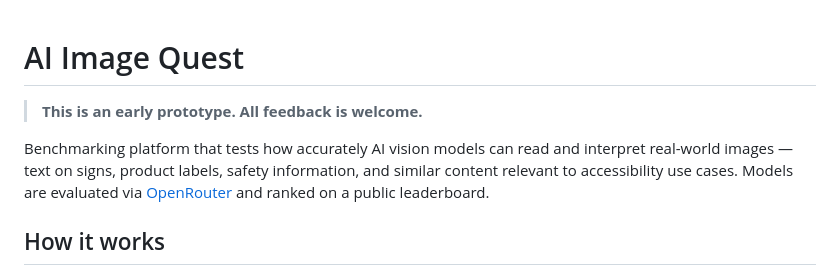
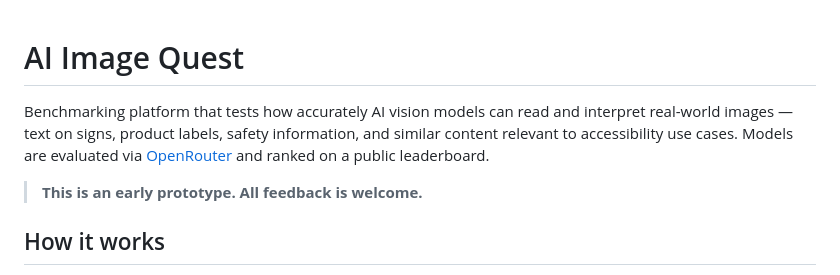
Before and after one commit to jage9/aiimagequest, a Markdown page: README.md, the part around the change. GitHub-like rendering.

Commit message:
Move prototype notice below description

```diff
--- a/README.md
+++ b/README.md
@@ -1,8 +1,8 @@
 # AI Image Quest
 
+Benchmarking platform that tests how accurately AI vision models can read and interpret real-world images — text on signs, product labels, safety information, and similar content relevant to accessibility use cases. Models are evaluated via [OpenRouter](https://openrouter.ai) and ranked on a public leaderboard.
+
 > **This is an early prototype. All feedback is welcome.**
-
-Benchmarking platform that tests how accurately AI vision models can read and interpret real-world images — text on signs, product labels, safety information, and similar content relevant to accessibility use cases. Models are evaluated via [OpenRouter](https://openrouter.ai) and ranked on a public leaderboard.
 
 ## How it works
 
```
